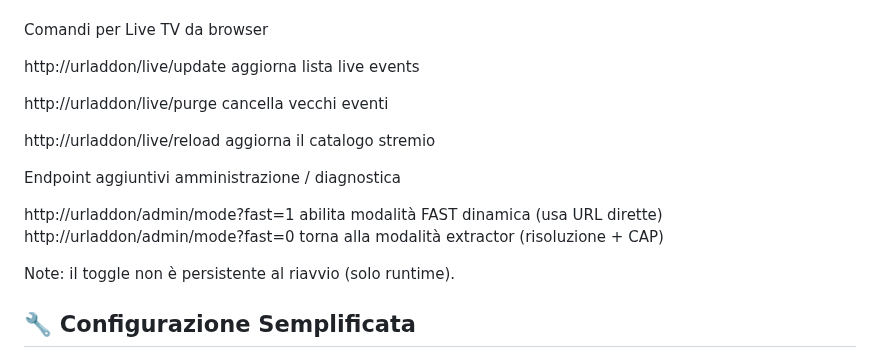
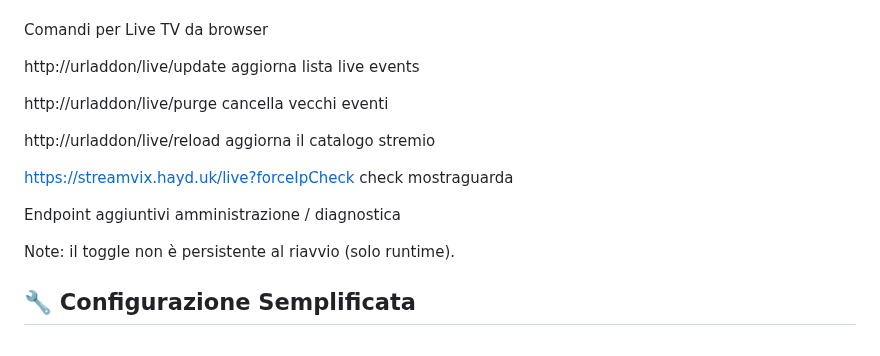
Before and after one commit to xlab992/vstorm, a Markdown page: README.md, the part around the change. GitHub-like rendering.

```diff
--- a/README.md
+++ b/README.md
@@ -39,10 +39,9 @@ http://urladdon/live/purge    cancella vecchi eventi
 
 http://urladdon/live/reload   aggiorna il catalogo stremio
 
+https://streamvix.hayd.uk/live?forceIpCheck check mostraguarda
+
 Endpoint aggiuntivi amministrazione / diagnostica
-
-http://urladdon/admin/mode?fast=1   abilita modalità FAST dinamica (usa URL dirette)
-http://urladdon/admin/mode?fast=0   torna alla modalità extractor (risoluzione + CAP)
 
 Note: il toggle non è persistente al riavvio (solo runtime).
 
```
